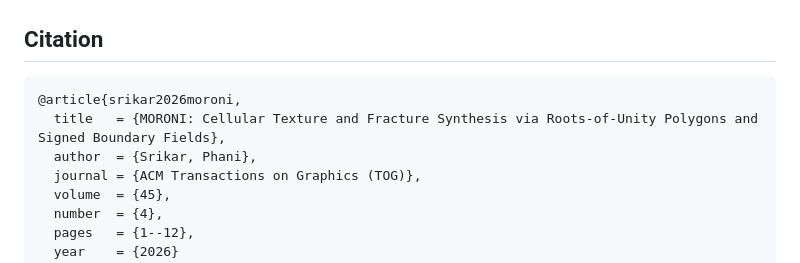
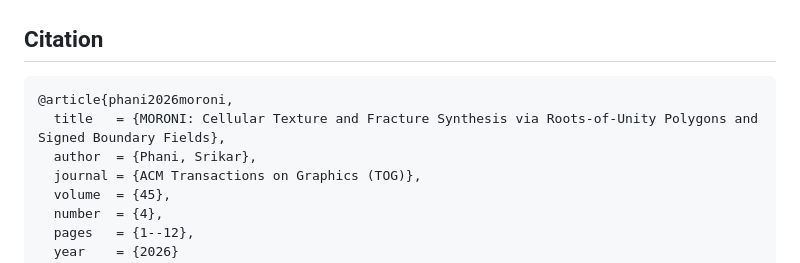
Before and after one commit to Pikachuxxxx/Moroni-Studio, a Markdown page: README.md, the part around the change. Drawn GitHub-style.

Commit message:
docs: update BibTeX citation key and author to Phani

````diff
--- a/README.md
+++ b/README.md
@@ -170,9 +170,9 @@ pdflatex -interaction=nonstopmode paper.tex
 ## Citation
 
 ```bibtex
-@article{srikar2026moroni,
+@article{phani2026moroni,
   title   = {MORONI: Cellular Texture and Fracture Synthesis via Roots-of-Unity Polygons and Signed Boundary Fields},
-  author  = {Srikar, Phani},
+  author  = {Phani, Srikar},
   journal = {ACM Transactions on Graphics (TOG)},
   volume  = {45},
   number  = {4},
````
